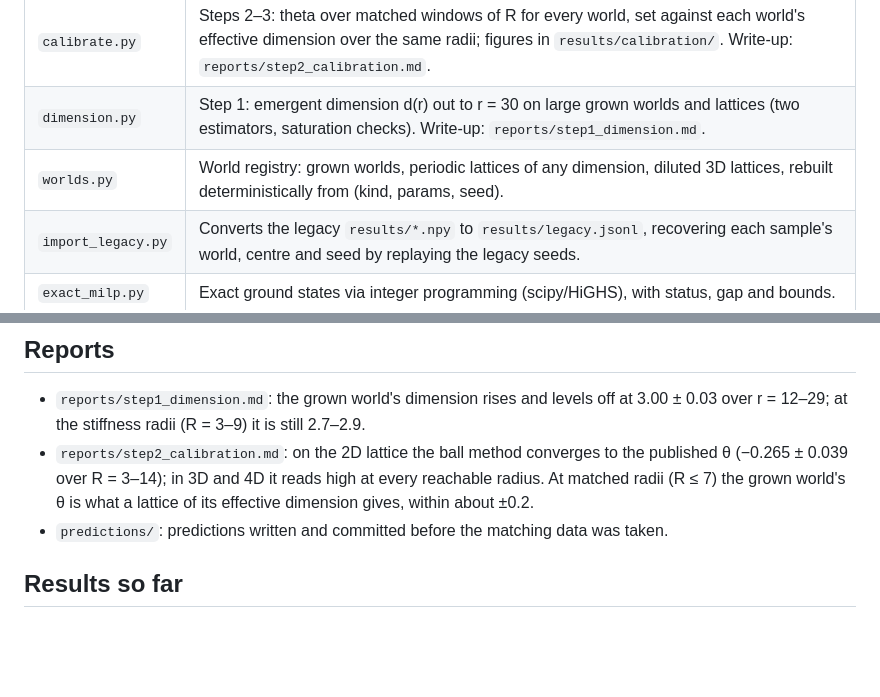
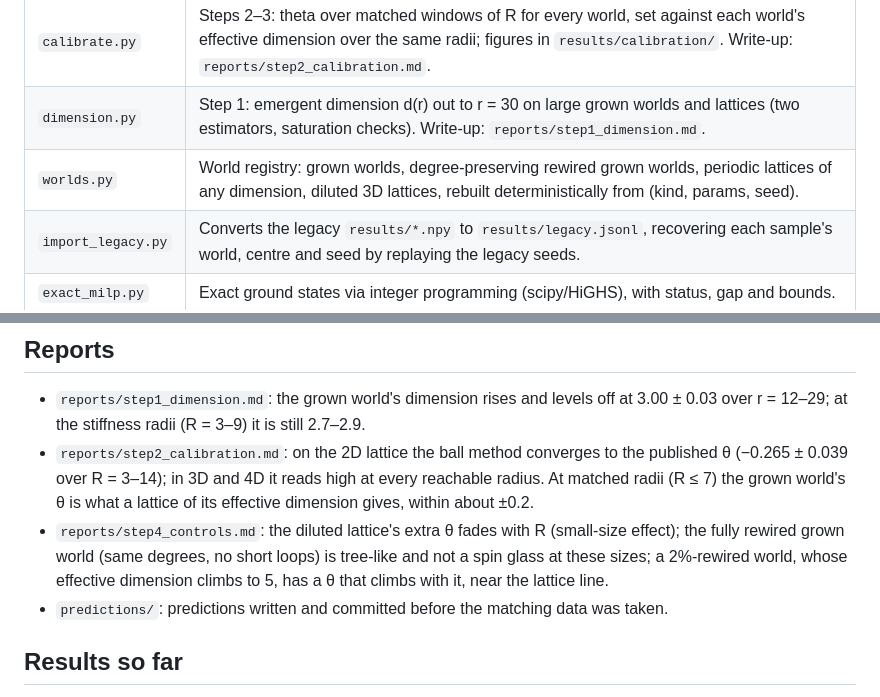
Before and after one commit to EliKLucas/Grown_World, a Markdown page: README.md, 2 parts joined by grey strips. Drawn GitHub-style; blank space fills up the shorter version.

```diff
--- a/README.md
+++ b/README.md
@@ -40,7 +40,7 @@ Run everything from inside this folder (the scripts import each other).
 | `analyze.py` | Per-point tables (samples, timeout rate, mean \|dE\|), weighted and unweighted theta fits with bootstrap errors, sliding windows, per-world splits. |
 | `calibrate.py` | Steps 2–3: theta over matched windows of R for every world, set against each world's effective dimension over the same radii; figures in `results/calibration/`. Write-up: `reports/step2_calibration.md`. |
 | `dimension.py` | Step 1: emergent dimension d(r) out to r = 30 on large grown worlds and lattices (two estimators, saturation checks). Write-up: `reports/step1_dimension.md`. |
-| `worlds.py` | World registry: grown worlds, periodic lattices of any dimension, diluted 3D lattices, rebuilt deterministically from (kind, params, seed). |
+| `worlds.py` | World registry: grown worlds, degree-preserving rewired grown worlds, periodic lattices of any dimension, diluted 3D lattices, rebuilt deterministically from (kind, params, seed). |
 | `import_legacy.py` | Converts the legacy `results/*.npy` to `results/legacy.jsonl`, recovering each sample's world, centre and seed by replaying the legacy seeds. |
 | `exact_milp.py` | Exact ground states via integer programming (scipy/HiGHS), with status, gap and bounds. |
 | `ballwall.py` | Boundary-free domain-wall method (ball with two clamped caps) that works on any graph. |
@@ -57,6 +57,10 @@ Run everything from inside this folder (the scripts import each other).
   published θ (−0.265 ± 0.039 over R = 3–14); in 3D and 4D it reads high at every reachable
   radius. At matched radii (R ≤ 7) the grown world's θ is what a lattice of its effective
   dimension gives, within about ±0.2.
+- `reports/step4_controls.md`: the diluted lattice's extra θ fades with R (small-size
+  effect); the fully rewired grown world (same degrees, no short loops) is tree-like and not
+  a spin glass at these sizes; a 2%-rewired world, whose effective dimension climbs to 5,
+  has a θ that climbs with it, near the lattice line.
 - `predictions/`: predictions written and committed before the matching data was taken.
 
 ## Results so far
```
Also changed, not shown: reports/step2_calibration.md (+7 -0 lines), reports/step4_controls.md (added, +104 -0 lines), results/calibration/dE_vs_R.png, results/calibration/theta_vs_d.png, results/calibration/theta_windows.png (added), 5 other files.
